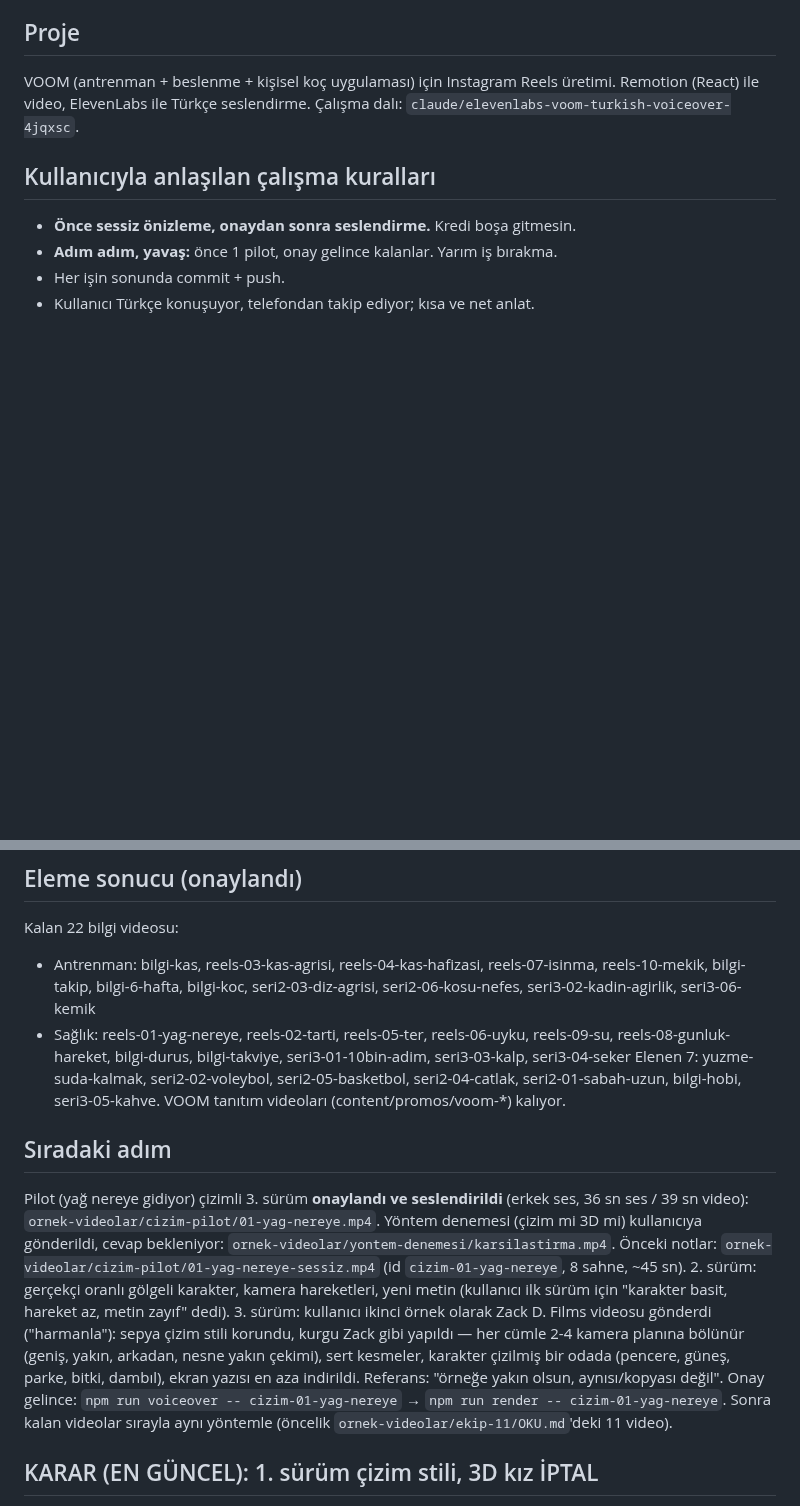
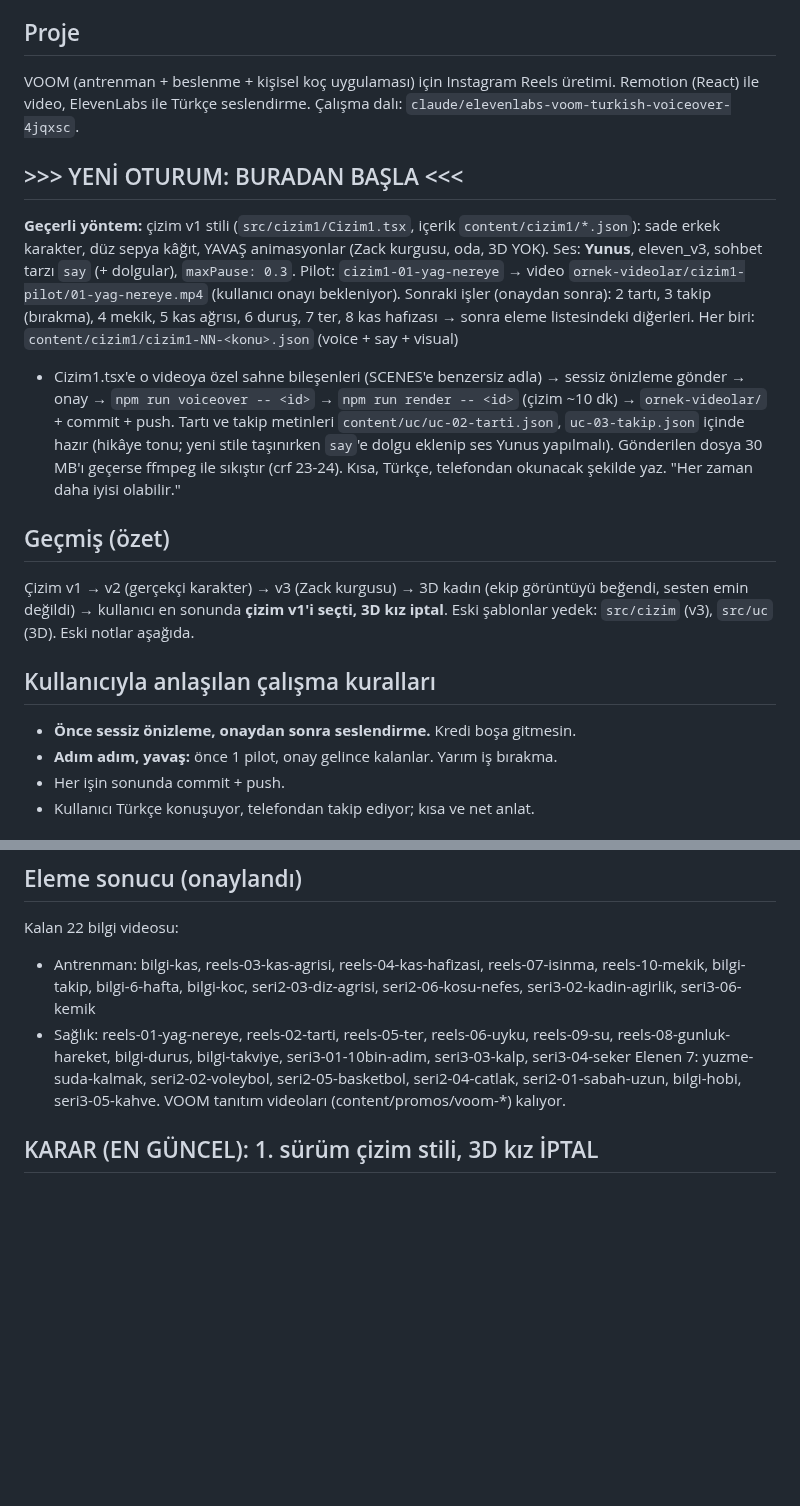
Before and after one commit to mervenurenul1-prog/Deneme-video-, a Markdown page: CLAUDE.md, 2 parts joined by grey strips. Rendered like a GitHub page; blank space fills up the shorter version.

Commit message:
Devir notu: yeni oturum için başlangıç bölümü
Co-Authored-By: Claude Opus 5.5 <noreply@anthropic.com>
Claude-Session: https://claude.ai/code/session_01Lh7V9ZM5L6qeEb1MLTLyQr

```diff
--- a/CLAUDE.md
+++ b/CLAUDE.md
@@ -6,6 +6,24 @@ Bu dosya yeni oturumların kaldığı yerden devam etmesi içindir. Her oturum b
 VOOM (antrenman + beslenme + kişisel koç uygulaması) için Instagram Reels üretimi.
 Remotion (React) ile video, ElevenLabs ile Türkçe seslendirme. Çalışma dalı:
 `claude/elevenlabs-voom-turkish-voiceover-4jqxsc`.
+
+## >>> YENİ OTURUM: BURADAN BAŞLA <<<
+**Geçerli yöntem:** çizim v1 stili (`src/cizim1/Cizim1.tsx`, içerik `content/cizim1/*.json`): sade erkek
+karakter, düz sepya kâğıt, YAVAŞ animasyonlar (Zack kurgusu, oda, 3D YOK). Ses: **Yunus**, eleven_v3,
+sohbet tarzı `say` (+ dolgular), `maxPause: 0.3`. Pilot: `cizim1-01-yag-nereye` → video
+`ornek-videolar/cizim1-pilot/01-yag-nereye.mp4` (kullanıcı onayı bekleniyor).
+Sonraki işler (onaydan sonra): 2 tartı, 3 takip (bırakma), 4 mekik, 5 kas ağrısı, 6 duruş, 7 ter, 8 kas hafızası
+→ sonra eleme listesindeki diğerleri. Her biri: `content/cizim1/cizim1-NN-<konu>.json` (voice + say + visual)
++ Cizim1.tsx'e o videoya özel sahne bileşenleri (SCENES'e benzersiz adla) → sessiz önizleme gönder → onay →
+`npm run voiceover -- <id>` → `npm run render -- <id>` (çizim ~10 dk) → `ornek-videolar/` + commit + push.
+Tartı ve takip metinleri `content/uc/uc-02-tarti.json`, `uc-03-takip.json` içinde hazır (hikâye tonu; yeni
+stile taşınırken `say`'e dolgu eklenip ses Yunus yapılmalı). Gönderilen dosya 30 MB'ı geçerse ffmpeg ile
+sıkıştır (crf 23-24). Kısa, Türkçe, telefondan okunacak şekilde yaz. "Her zaman daha iyisi olabilir."
+
+## Geçmiş (özet)
+Çizim v1 → v2 (gerçekçi karakter) → v3 (Zack kurgusu) → 3D kadın (ekip görüntüyü beğendi, sesten emin
+değildi) → kullanıcı en sonunda **çizim v1'i seçti, 3D kız iptal**. Eski şablonlar yedek: `src/cizim` (v3),
+`src/uc` (3D). Eski notlar aşağıda.
 
 ## Kullanıcıyla anlaşılan çalışma kuralları
 - **Önce sessiz önizleme, onaydan sonra seslendirme.** Kredi boşa gitmesin.
@@ -44,18 +62,6 @@ Kalan 22 bilgi videosu:
 Elenen 7: yuzme-suda-kalmak, seri2-02-voleybol, seri2-05-basketbol, seri2-04-catlak,
 seri2-01-sabah-uzun, bilgi-hobi, seri3-05-kahve.
 VOOM tanıtım videoları (content/promos/voom-*) kalıyor.
-
-## Sıradaki adım
-Pilot (yağ nereye gidiyor) çizimli 3. sürüm **onaylandı ve seslendirildi** (erkek ses, 36 sn ses / 39 sn video):
-`ornek-videolar/cizim-pilot/01-yag-nereye.mp4`. Yöntem denemesi (çizim mi 3D mi) kullanıcıya gönderildi, cevap bekleniyor:
-`ornek-videolar/yontem-denemesi/karsilastirma.mp4`. Önceki notlar:
-`ornek-videolar/cizim-pilot/01-yag-nereye-sessiz.mp4` (id `cizim-01-yag-nereye`, 8 sahne, ~45 sn). 2. sürüm: gerçekçi oranlı gölgeli karakter, kamera hareketleri, yeni metin (kullanıcı ilk sürüm için "karakter basit, hareket az, metin zayıf" dedi).
-3. sürüm: kullanıcı ikinci örnek olarak Zack D. Films videosu gönderdi ("harmanla"): sepya çizim stili
-korundu, kurgu Zack gibi yapıldı — her cümle 2-4 kamera planına bölünür (geniş, yakın, arkadan, nesne yakın
-çekimi), sert kesmeler, karakter çizilmiş bir odada (pencere, güneş, parke, bitki, dambıl), ekran yazısı en aza
-indirildi. Referans: "örneğe yakın olsun, aynısı/kopyası değil".
-Onay gelince: `npm run voiceover -- cizim-01-yag-nereye` → `npm run render -- cizim-01-yag-nereye`.
-Sonra kalan videolar sırayla aynı yöntemle (öncelik `ornek-videolar/ekip-11/OKU.md`'deki 11 video).
 
 ## KARAR (EN GÜNCEL): 1. sürüm çizim stili, 3D kız İPTAL
 Kullanıcı ilk gönderilen çizimli pilotu (v1, commit c610079: sade karakter, yavaş animasyonlar, düz arka plan)
```
